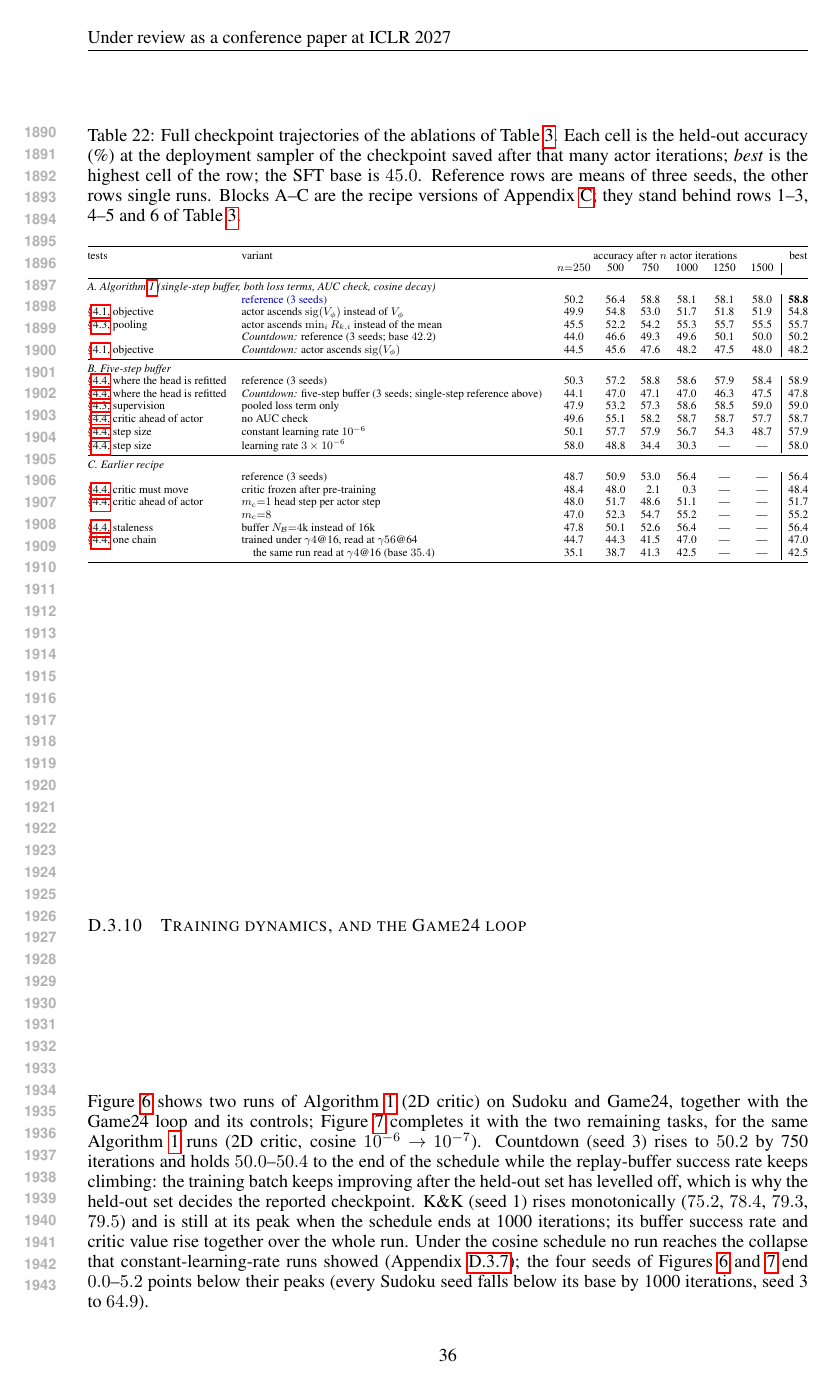
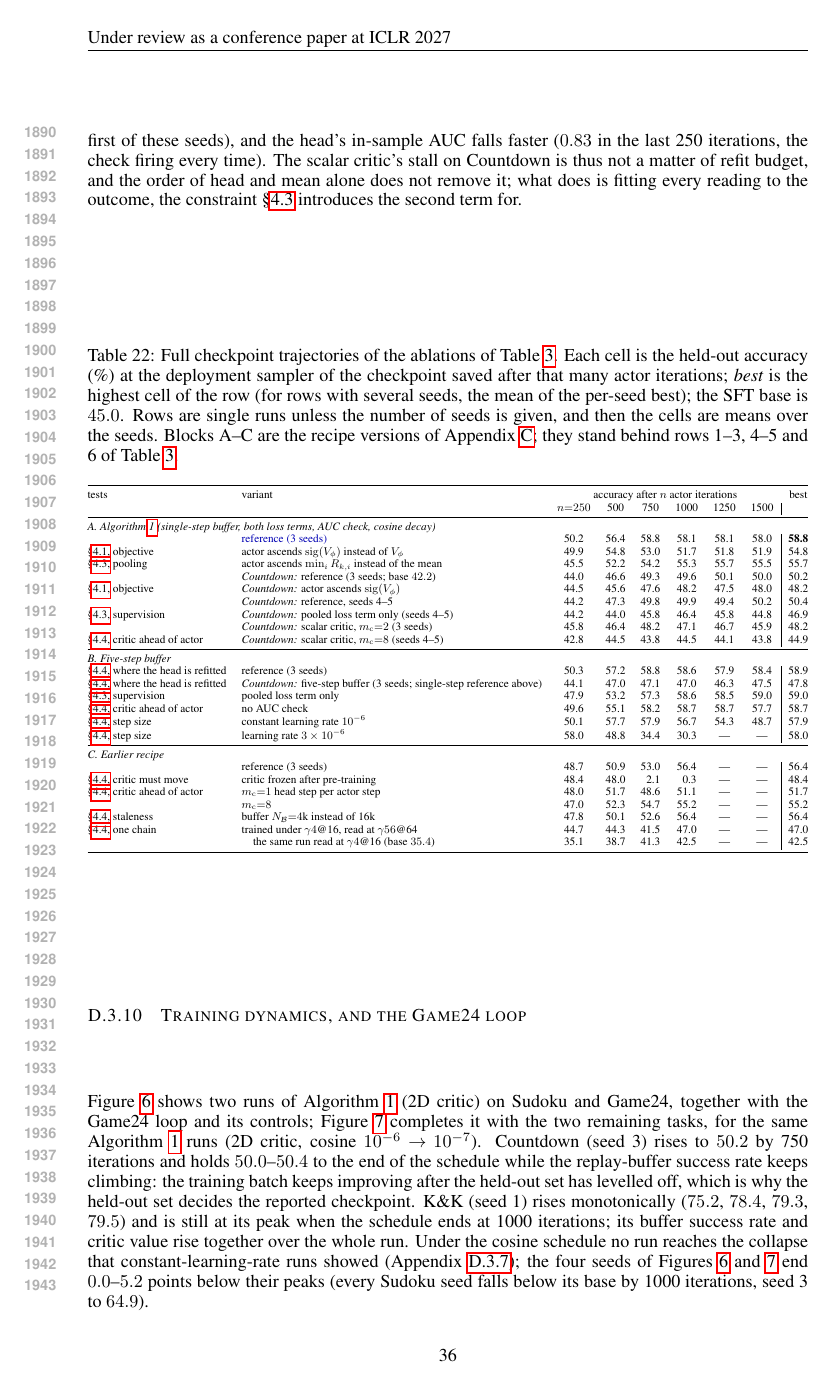
Before and after one commit to XUHAN314/cfrl_paper, a LaTeX paper (main.tex, which reads appendix/D_results.tex): page 36 of 41. Compiled offline with pdfLaTeX.

Commit message:
Per-position loss term: Countdown ablation (two seeds) and scalar critic with four times the refit steps added to Appendix D.3.9; §6.3 closing sentences, §6.4 opening and the conclusion qualified accordingly (order suffices on Game24, per-position term needed on Countdown)
Co-Authored-By: Claude Fable 5.1 <noreply@anthropic.com>

```diff
--- a/appendix/D_results.tex
+++ b/appendix/D_results.tex
@@ -338,9 +338,11 @@ The actor's step size is the one setting that separates a usable run from a coll
 \subsubsection{Ablations: full checkpoint trajectories}
 \label{app:needs_full}
 Table~\ref{tab:needs_full} gives every evaluated checkpoint behind Table~\ref{tab:needs}. Read along a row to see the shape of a run: the rows that collapse (frozen critic, learning rate $3\times10^{-6}$, constant learning rate) all rise first and turn between 500 and 1000 iterations, whereas the rows that merely lose level (probability objective, minimum pooling, one head step) are below the reference at every checkpoint from 500 on. The five-step buffer of block B was also run on Countdown, where the outcome is not readable before the middle of the chain (held-out AUC $0.64$ at steps 8--24 against $0.90$ at step 40): there it costs over two points against the single-step buffer of Algorithm~\ref{alg:jpc} with the same pre-trained critic ($47.8/47.9/47.9$ against $50.1/50.2/50.4$ over three seeds at the deployment sampler), which is why the recipe refits at $k_{\rm hi}$.
+
+The per-position loss term is the one choice whose ablation depends on the task. On Game24, refitting the 2D critic with the pooled term of~(\ref{eq:critic2d_loss}) alone changes nothing (block B). On Countdown, where the scalar critic's head falls behind its policy (Appendix~\ref{app:traj}), the same ablation removes the 2D critic's advantage (block A, two new seeds): the two runs peak at $47.0/46.8$ and end at $45.2/44.5$, against $50.0/50.4$ for the same seeds with both terms and $45.4$ for the scalar critic (four seeds). Its head also degrades as the scalar head does: the in-sample AUC of the last 250 iterations is $0.88$ against $0.91$--$0.93$ with both terms (five seeds), and the AUC check fires in $20$--$21$ of the last $25$ tests against $0$--$8$. More refit does not help the scalar critic either. With $m_{\rm c}{=}8$ head steps per actor step in place of $2$, two scalar-critic seeds end at $41.7/45.8$, no better than with two steps ($43.8$ on the first of these seeds), and the head's in-sample AUC falls faster ($0.83$ in the last 250 iterations, the check firing every time). The scalar critic's stall on Countdown is thus not a matter of refit budget, and the order of head and mean alone does not remove it; what does is fitting every reading to the outcome, the constraint \S\ref{sec:jpc_2d} introduces the second term for.
 \begin{table}[H]
 \centering\small
-\caption{Full checkpoint trajectories of the ablations of Table~\ref{tab:needs}. Each cell is the held-out accuracy (\%) at the deployment sampler of the checkpoint saved after that many actor iterations; \emph{best} is the highest cell of the row; the SFT base is $45.0$. Reference rows are means of three seeds, the other rows single runs. Blocks A--C are the recipe versions of Appendix~\ref{app:details}; they stand behind rows 1--3, 4--5 and 6 of Table~\ref{tab:needs}.}
+\caption{Full checkpoint trajectories of the ablations of Table~\ref{tab:needs}. Each cell is the held-out accuracy (\%) at the deployment sampler of the checkpoint saved after that many actor iterations; \emph{best} is the highest cell of the row (for rows with several seeds, the mean of the per-seed best); the SFT base is $45.0$. Rows are single runs unless the number of seeds is given, and then the cells are means over the seeds. Blocks A--C are the recipe versions of Appendix~\ref{app:details}; they stand behind rows 1--3, 4--5 and 6 of Table~\ref{tab:needs}.}
 \label{tab:needs_full}
 \resizebox{\linewidth}{!}{%
 \begin{tabular}{@{}llcccccc|c@{}}
@@ -354,6 +356,10 @@ tests & variant & \multicolumn{6}{c}{accuracy after $n$ actor iterations} & best
 \S\ref{sec:jpc_2d}, pooling & actor ascends $\min_iR_{k,i}$ instead of the mean & \ABm{1} & \ABm{2} & \ABm{3} & \ABm{4} & \ABm{5} & \ABm{6} & \ABm{7} \\
  & \emph{Countdown:} reference (3 seeds; base $42.2$) & 44.0 & 46.6 & 49.3 & 49.6 & 50.1 & 50.0 & 50.2 \\
 \S\ref{sec:pathwise}, objective & \emph{Countdown:} actor ascends $\mathrm{sig}(V_\phi)$ & \ABcp{1} & \ABcp{2} & \ABcp{3} & \ABcp{4} & \ABcp{5} & \ABcp{6} & \ABcp{7} \\
+ & \emph{Countdown:} reference, seeds 4--5 & 44.2 & 47.3 & 49.8 & 49.9 & 49.4 & 50.2 & 50.4 \\
+\S\ref{sec:jpc_2d}, supervision & \emph{Countdown:} pooled loss term only (seeds 4--5) & 44.2 & 44.0 & 45.8 & 46.4 & 45.8 & 44.8 & 46.9 \\
+ & \emph{Countdown:} scalar critic, $m_{\rm c}{=}2$ (3 seeds) & 45.8 & 46.4 & 48.2 & 47.1 & 46.7 & 45.9 & 48.2 \\
+\S\ref{sec:joint}, critic ahead of actor & \emph{Countdown:} scalar critic, $m_{\rm c}{=}8$ (seeds 4--5) & 42.8 & 44.5 & 43.8 & 44.5 & 44.1 & 43.8 & 44.9 \\
 \midrule
 \multicolumn{9}{@{}l}{\emph{B. Five-step buffer}}\\
 \S\ref{sec:joint}, where the head is refitted & reference (3 seeds) & 50.3 & 57.2 & 58.8 & 58.6 & 57.9 & 58.4 & 58.9 \\
```
Also changed, not shown: sections/6_experiments.tex (+2 -2 lines), sections/8_conclusion.tex (+1 -1 lines), main.pdf.
